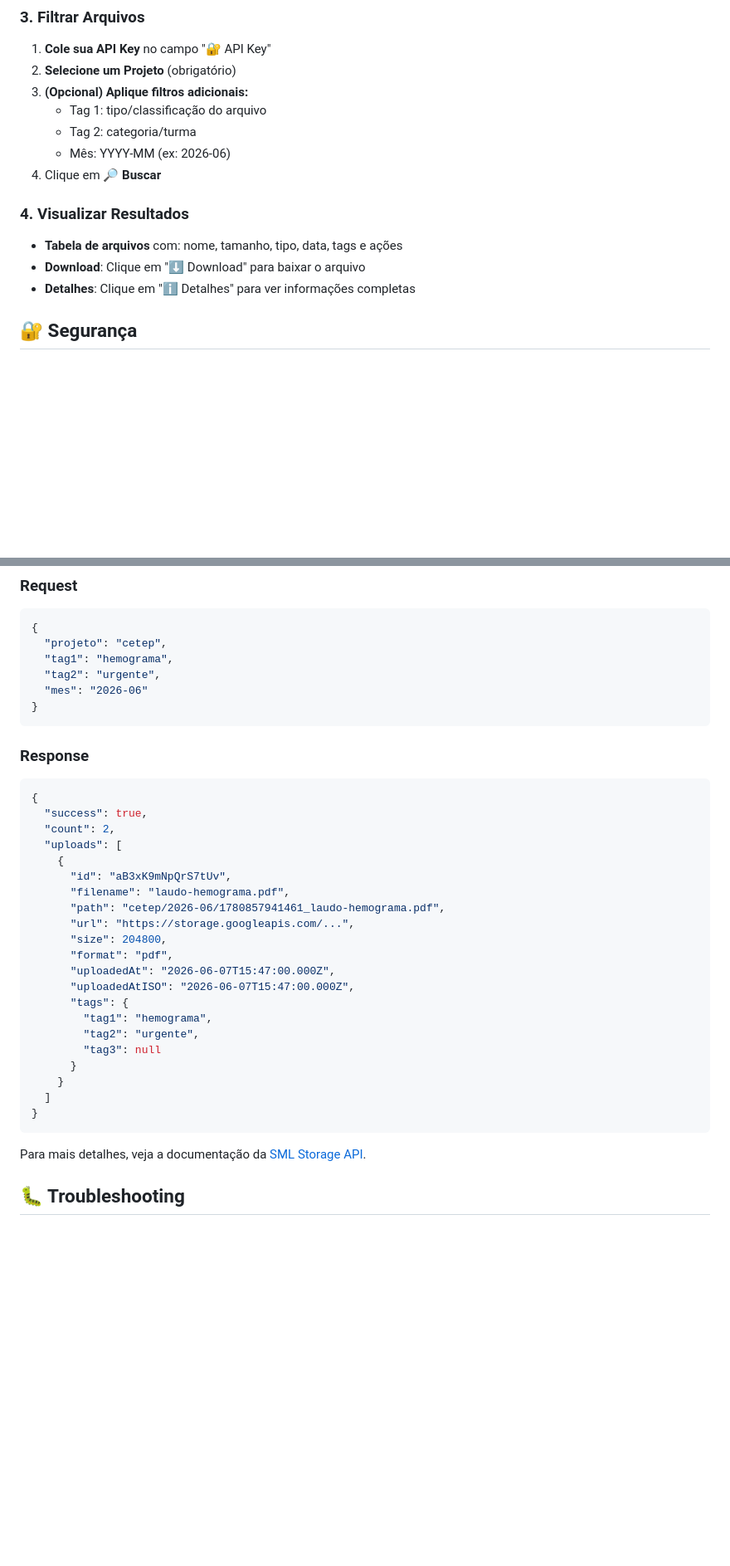
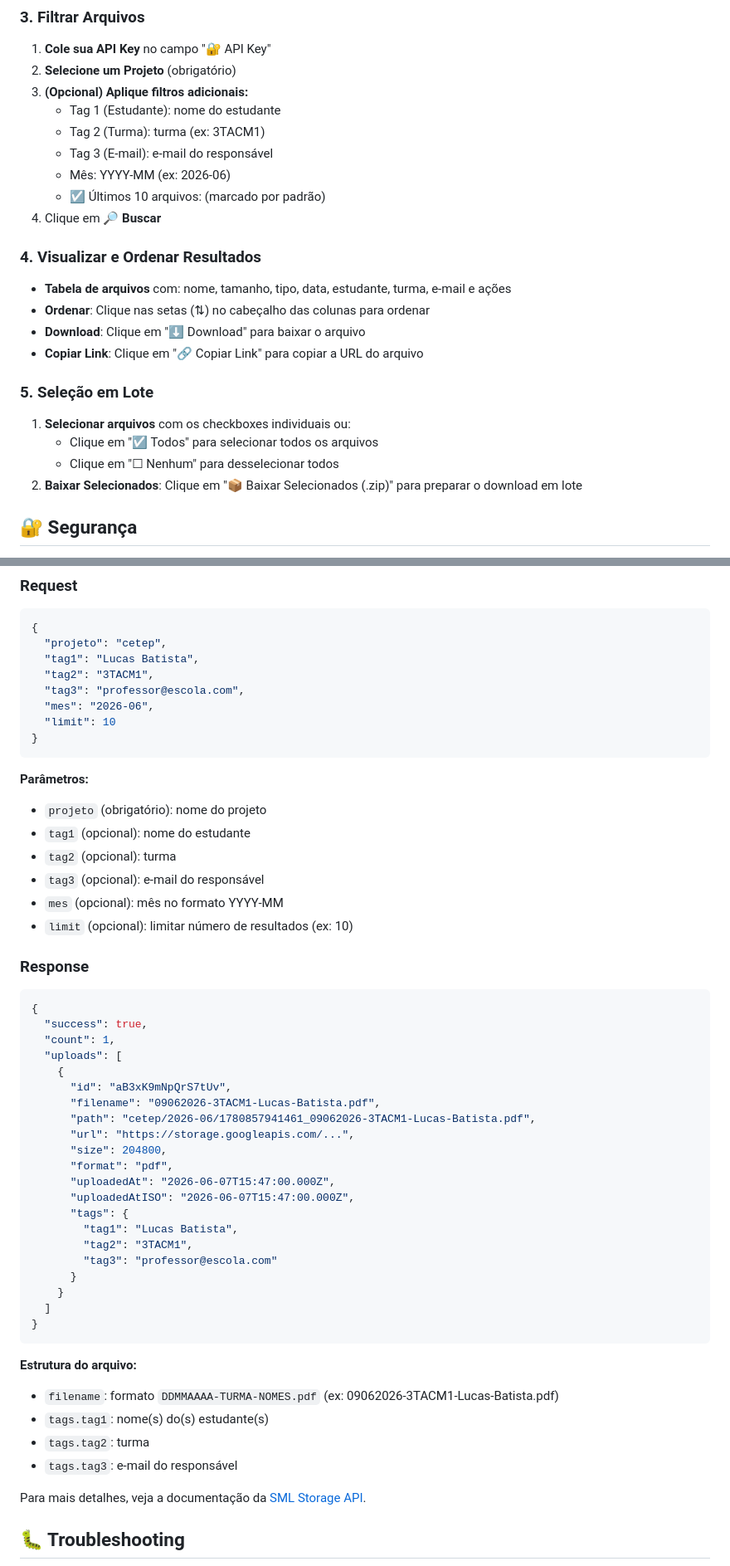
Before and after one commit to projetos-ept/sml-storage-cetep, a Markdown page: README.md, 2 parts joined by grey strips. Shown at 83% size. Drawn GitHub-style; blank space fills up the shorter version.

Commit message:
Update README with new features
- Added comprehensive feature list including tag3, sorting, selection, and batch operations
- Updated filter descriptions with SML Storage diary format details
- Added sorting functionality information with column headers
- Documented file selection and batch download features
- Updated API request/response examples with new tags and limit parameter
- Clarified tag purposes (Estudante, Turma, E-mail)
- Updated usage instructions to cover new features

https://claude.ai/code/session_01QbhKvhE1ZJNbyx1FSu3Fqz

````diff
--- a/README.md
+++ b/README.md
@@ -48,16 +64,26 @@ Abra https://projetos-ept.github.io/sml-storage-cetep/ no navegador.
 1. **Cole sua API Key** no campo "🔐 API Key"
 2. **Selecione um Projeto** (obrigatório)
 3. **(Opcional) Aplique filtros adicionais:**
-   - Tag 1: tipo/classificação do arquivo
-   - Tag 2: categoria/turma
+   - Tag 1 (Estudante): nome do estudante
+   - Tag 2 (Turma): turma (ex: 3TACM1)
+   - Tag 3 (E-mail): e-mail do responsável
    - Mês: YYYY-MM (ex: 2026-06)
+   - ☑ Últimos 10 arquivos: (marcado por padrão)
 4. Clique em **🔎 Buscar**
 
-### 4. Visualizar Resultados
+### 4. Visualizar e Ordenar Resultados
 
-- **Tabela de arquivos** com: nome, tamanho, tipo, data, tags e ações
+- **Tabela de arquivos** com: nome, tamanho, tipo, data, estudante, turma, e-mail e ações
+- **Ordenar**: Clique nas setas (⇅) no cabeçalho das colunas para ordenar
 - **Download**: Clique em "⬇️ Download" para baixar o arquivo
-- **Detalhes**: Clique em "ℹ️ Detalhes" para ver informações completas
+- **Copiar Link**: Clique em "🔗 Copiar Link" para copiar a URL do arquivo
+
+### 5. Seleção em Lote
+
+1. **Selecionar arquivos** com os checkboxes individuais ou:
+   - Clique em "☑ Todos" para selecionar todos os arquivos
+   - Clique em "☐ Nenhum" para desselecionar todos
+2. **Baixar Selecionados**: Clique em "📦 Baixar Selecionados (.zip)" para preparar o download em lote
 
 ## 🔐 Segurança
 
@@ -88,37 +114,53 @@ Endpoint: `POST /listUploads`
 ```json
 {
   "projeto": "cetep",
-  "tag1": "hemograma",
-  "tag2": "urgente",
-  "mes": "2026-06"
+  "tag1": "Lucas Batista",
+  "tag2": "3TACM1",
+  "tag3": "professor@escola.com",
+  "mes": "2026-06",
+  "limit": 10
 }
 ```
+
+**Parâmetros:**
+- `projeto` (obrigatório): nome do projeto
+- `tag1` (opcional): nome do estudante
+- `tag2` (opcional): turma
+- `tag3` (opcional): e-mail do responsável
+- `mes` (opcional): mês no formato YYYY-MM
+- `limit` (opcional): limitar número de resultados (ex: 10)
 
 ### Response
 
 ```json
 {
   "success": true,
-  "count": 2,
+  "count": 1,
   "uploads": [
     {
       "id": "aB3xK9mNpQrS7tUv",
-      "filename": "laudo-hemograma.pdf",
-      "path": "cetep/2026-06/1780857941461_laudo-hemograma.pdf",
+      "filename": "09062026-3TACM1-Lucas-Batista.pdf",
+      "path": "cetep/2026-06/1780857941461_09062026-3TACM1-Lucas-Batista.pdf",
       "url": "https://storage.googleapis.com/...",
       "size": 204800,
       "format": "pdf",
       "uploadedAt": "2026-06-07T15:47:00.000Z",
       "uploadedAtISO": "2026-06-07T15:47:00.000Z",
       "tags": {
-        "tag1": "hemograma",
-        "tag2": "urgente",
-        "tag3": null
+        "tag1": "Lucas Batista",
+        "tag2": "3TACM1",
+        "tag3": "professor@escola.com"
       }
     }
   ]
 }
 ```
+
+**Estrutura do arquivo:**
+- `filename`: formato `DDMMAAAA-TURMA-NOMES.pdf` (ex: 09062026-3TACM1-Lucas-Batista.pdf)
+- `tags.tag1`: nome(s) do(s) estudante(s)
+- `tags.tag2`: turma
+- `tags.tag3`: e-mail do responsável
 
 Para mais detalhes, veja a documentação da [SML Storage API](https://github.com/projetos-ept/sml-storage-api).
 
````
Also changed, not shown: other parts of README.md (+22 -6 lines).
